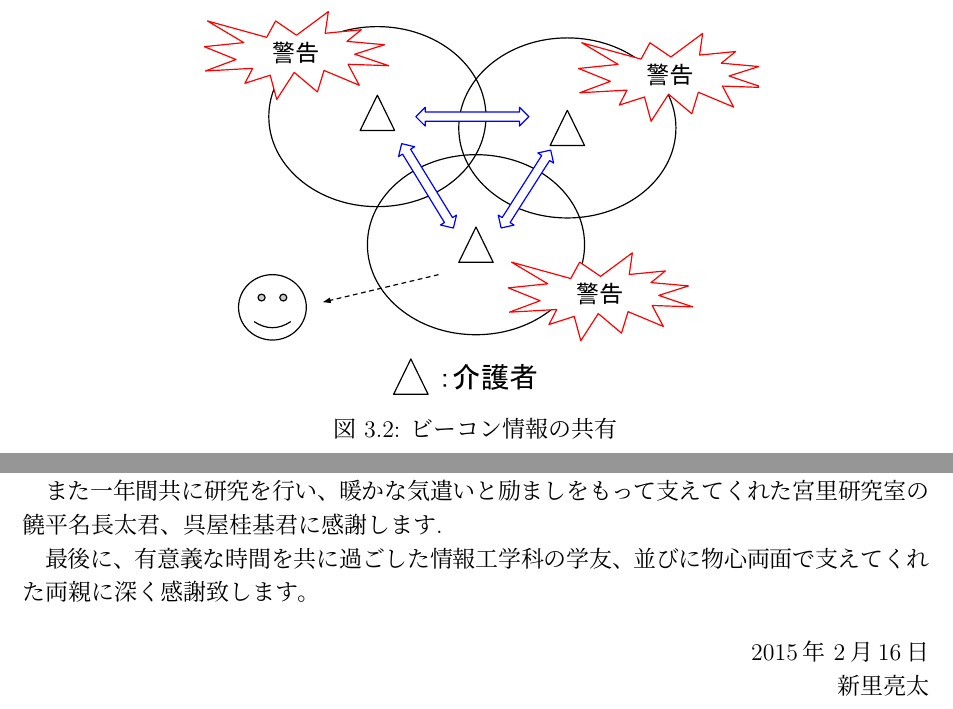
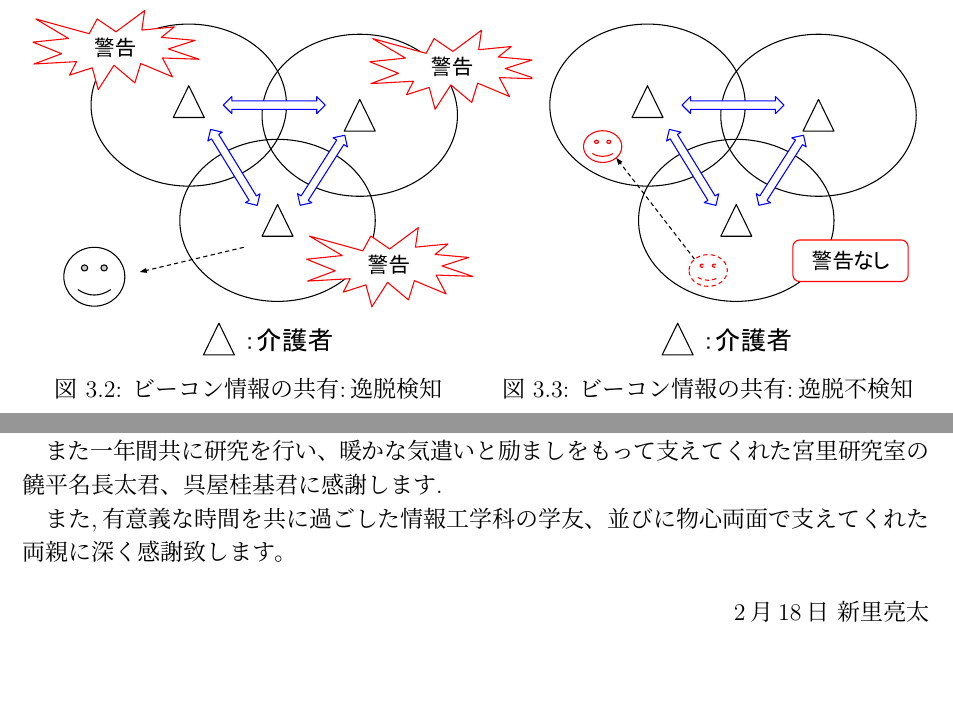
Before and after one commit to RyotaShinzato/final, a LaTeX thesis (main.tex, which reads chapter3.tex, thanks.tex): two parts of pages 15 and 31 of 31, joined at a grey line, cut so that both start at the same text, the shorter picture padded with empty space. Compiled offline with pLaTeX and dvipdfmx.

Commit message:
おそらく最終

```diff
--- a/chapter3.tex
+++ b/chapter3.tex
@@ -47,8 +47,15 @@
 
 以上の三つである.これらの情報を共有することで,同じアドホックネットワーク内にある他のスマートフォンが検知している発信機を知ることができ,見守りエリアを拡大することができる.
 
+
 \begin{figure}[htbp]
-\centering
-\includegraphics[width=10cm]{fig/share.pdf}
-\caption{ビーコン情報の共有}
+  \begin{minipage}{0.5\hsize}
+\includegraphics[width=9cm]{fig/share.pdf}
+\caption{ビーコン情報の共有:逸脱検知}
+  \end{minipage}
+  \begin{minipage}{0.5\hsize}
+  \centering
+  \includegraphics[width=9cm]{fig/fig2.pdf}
+  \caption{ビーコン情報の共有:逸脱不検知}
+  \end{minipage}
 \end{figure}
--- a/thanks.tex
+++ b/thanks.tex
@@ -12,8 +12,10 @@
 
 また一年間共に研究を行い、暖かな気遣いと励ましをもって支えてくれた宮里研究室の饒平名長太君、呉屋桂基君に感謝します.
 
-最後に、有意義な時間を共に過ごした情報工学科の学友、並びに物心両面で支えてくれた両親に深く感謝致します。
+また,有意義な時間を共に過ごした情報工学科の学友、並びに物心両面で支えてくれた両親に深く感謝致します。
+
+
 
 \begin{flushright}
- 2015年 2月16日 \\ 新里亮太
+2月18日 新里亮太
 \end{flushright}
```
Also changed, not shown: chapter2.tex (+1 -1 lines), 115702H.pdf (added), fig/fig2.pdf (added), 6 other files.
